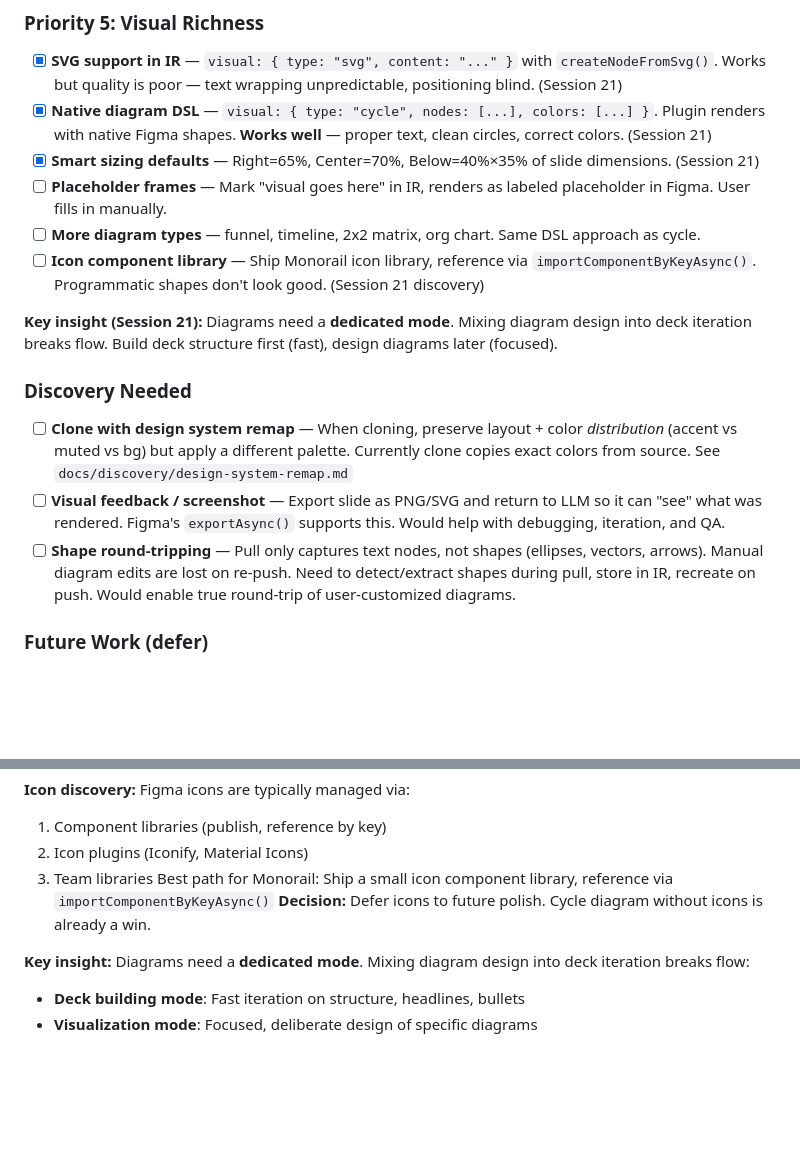
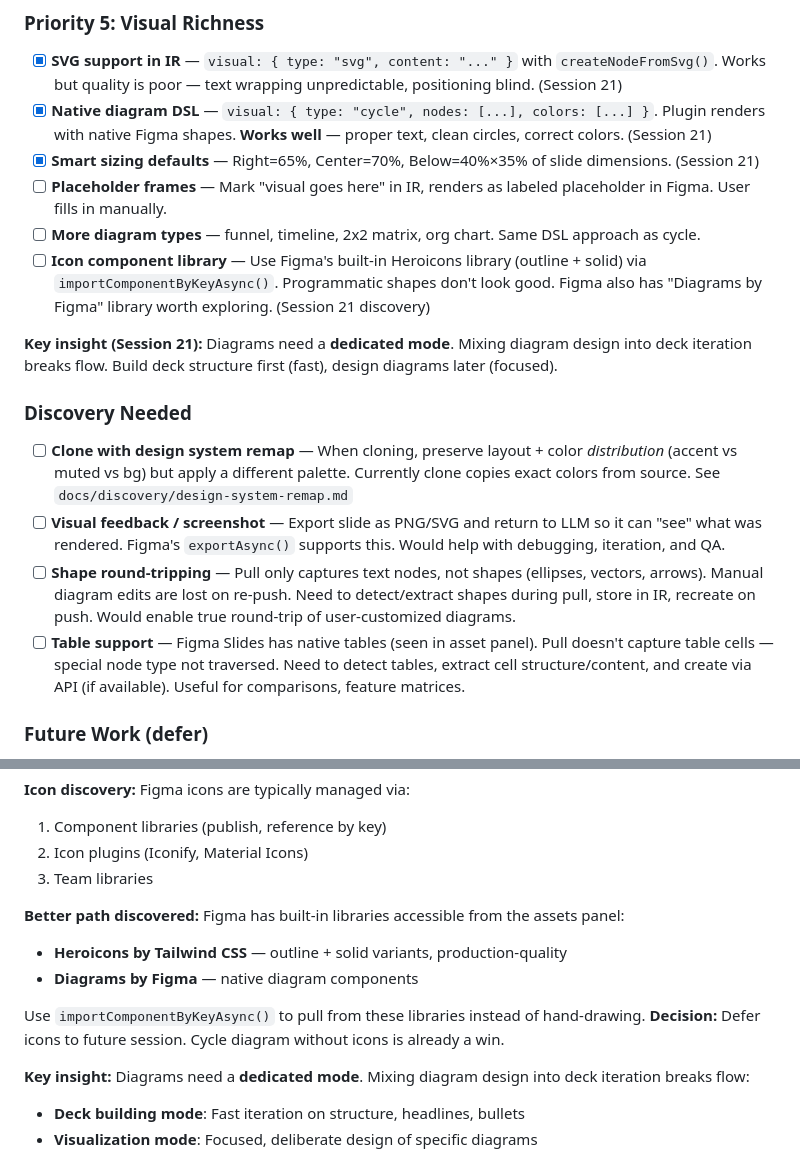
Before and after one commit to mattcreager/monorail-mcp, a Markdown page: PLAN.md, 2 parts joined by grey strips. Rendered like a GitHub page; blank space fills up the shorter version.

Commit message:
Add Heroicons library and table support to discovery
- Note Figma's built-in Heroicons (outline + solid) as better icon path
- Add table support discovery - native Figma tables not captured by pull

```diff
--- a/PLAN.md
+++ b/PLAN.md
@@ -125,7 +125,7 @@ An MCP tool that lets Claude and humans collaborate on presentation decks in Fig
 - [x] **Smart sizing defaults** — Right=65%, Center=70%, Below=40%×35% of slide dimensions. (Session 21)
 - [ ] **Placeholder frames** — Mark "visual goes here" in IR, renders as labeled placeholder in Figma. User fills in manually.
 - [ ] **More diagram types** — funnel, timeline, 2x2 matrix, org chart. Same DSL approach as cycle.
-- [ ] **Icon component library** — Ship Monorail icon library, reference via `importComponentByKeyAsync()`. Programmatic shapes don't look good. (Session 21 discovery)
+- [ ] **Icon component library** — Use Figma's built-in Heroicons library (outline + solid) via `importComponentByKeyAsync()`. Programmatic shapes don't look good. Figma also has "Diagrams by Figma" library worth exploring. (Session 21 discovery)
 
 **Key insight (Session 21):** Diagrams need a **dedicated mode**. Mixing diagram design into deck iteration breaks flow. Build deck structure first (fast), design diagrams later (focused).
 
@@ -133,6 +133,7 @@ An MCP tool that lets Claude and humans collaborate on presentation decks in Fig
 - [ ] **Clone with design system remap** — When cloning, preserve layout + color *distribution* (accent vs muted vs bg) but apply a different palette. Currently clone copies exact colors from source. See `docs/discovery/design-system-remap.md`
 - [ ] **Visual feedback / screenshot** — Export slide as PNG/SVG and return to LLM so it can "see" what was rendered. Figma's `exportAsync()` supports this. Would help with debugging, iteration, and QA.
 - [ ] **Shape round-tripping** — Pull only captures text nodes, not shapes (ellipses, vectors, arrows). Manual diagram edits are lost on re-push. Need to detect/extract shapes during pull, store in IR, recreate on push. Would enable true round-trip of user-customized diagrams.
+- [ ] **Table support** — Figma Slides has native tables (seen in asset panel). Pull doesn't capture table cells — special node type not traversed. Need to detect tables, extract cell structure/content, and create via API (if available). Useful for comparisons, feature matrices.
 
 ### Future Work (defer)
 - Inline styling (mixed colors/weights in text) — use capture/clone instead
@@ -173,8 +174,13 @@ Figma icons are typically managed via:
 1. Component libraries (publish, reference by key)
 2. Icon plugins (Iconify, Material Icons)
 3. Team libraries
-Best path for Monorail: Ship a small icon component library, reference via `importComponentByKeyAsync()`
-**Decision:** Defer icons to future polish. Cycle diagram without icons is already a win.
+
+**Better path discovered:** Figma has built-in libraries accessible from the assets panel:
+- **Heroicons by Tailwind CSS** — outline + solid variants, production-quality
+- **Diagrams by Figma** — native diagram components
+
+Use `importComponentByKeyAsync()` to pull from these libraries instead of hand-drawing.
+**Decision:** Defer icons to future session. Cycle diagram without icons is already a win.
 
 **Key insight:**
 Diagrams need a **dedicated mode**. Mixing diagram design into deck iteration breaks flow:
```
